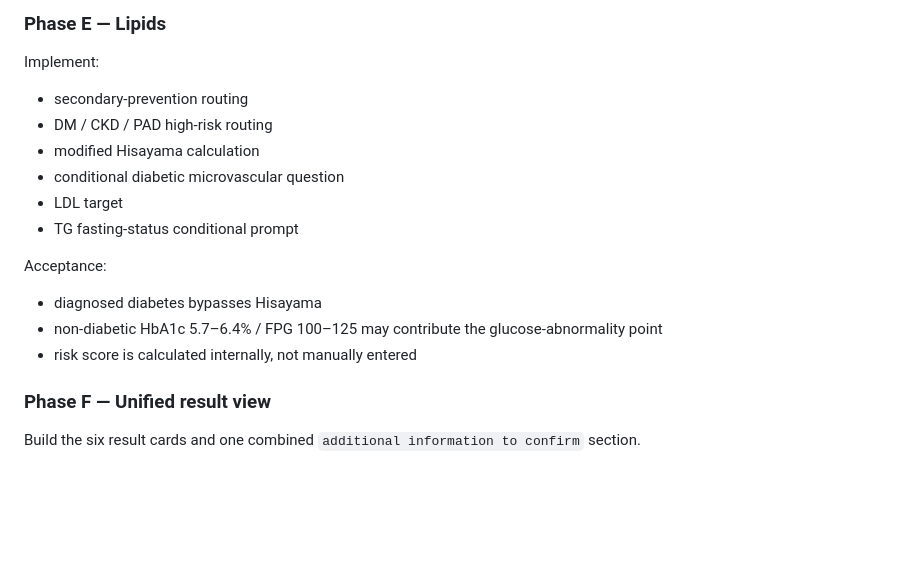
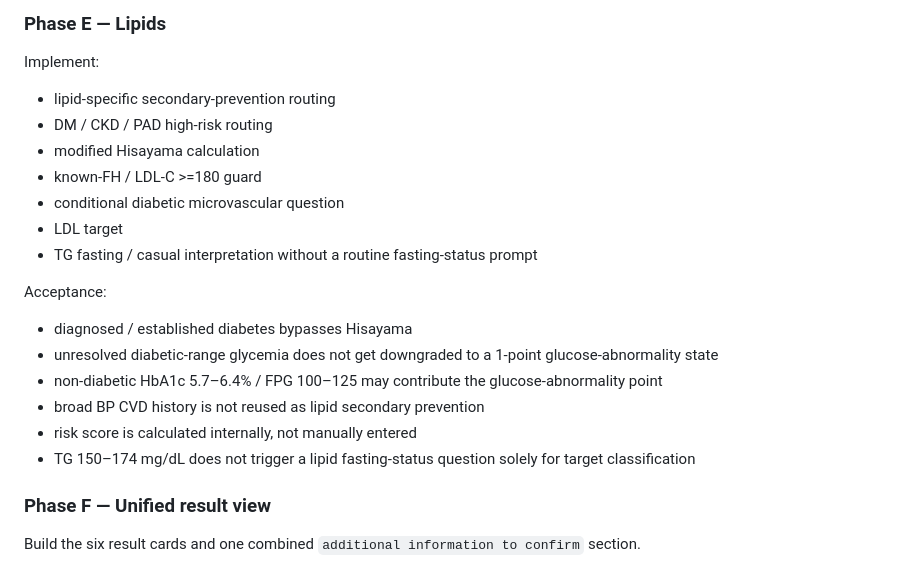
Before and after one commit to oraP-3/MASLD_diagnosis, a Markdown page: docs/implementation-plan-v0.1.md, the part around the change. GitHub-like rendering; blank space fills up the shorter version.

Commit message:
docs: sync lipid implementation plan with D1 lock

```diff
--- a/docs/implementation-plan-v0.1.md
+++ b/docs/implementation-plan-v0.1.md
@@ -225,17 +225,21 @@ Acceptance:
 ### Phase E — Lipids
 
 Implement:
-- secondary-prevention routing
+- lipid-specific secondary-prevention routing
 - DM / CKD / PAD high-risk routing
 - modified Hisayama calculation
+- known-FH / LDL-C >=180 guard
 - conditional diabetic microvascular question
 - LDL target
-- TG fasting-status conditional prompt
+- TG fasting / casual interpretation without a routine fasting-status prompt
 
 Acceptance:
-- diagnosed diabetes bypasses Hisayama
+- diagnosed / established diabetes bypasses Hisayama
+- unresolved diabetic-range glycemia does not get downgraded to a 1-point glucose-abnormality state
 - non-diabetic HbA1c 5.7–6.4% / FPG 100–125 may contribute the glucose-abnormality point
+- broad BP CVD history is not reused as lipid secondary prevention
 - risk score is calculated internally, not manually entered
+- TG 150–174 mg/dL does not trigger a lipid fasting-status question solely for target classification
 
 ### Phase F — Unified result view
 
```
